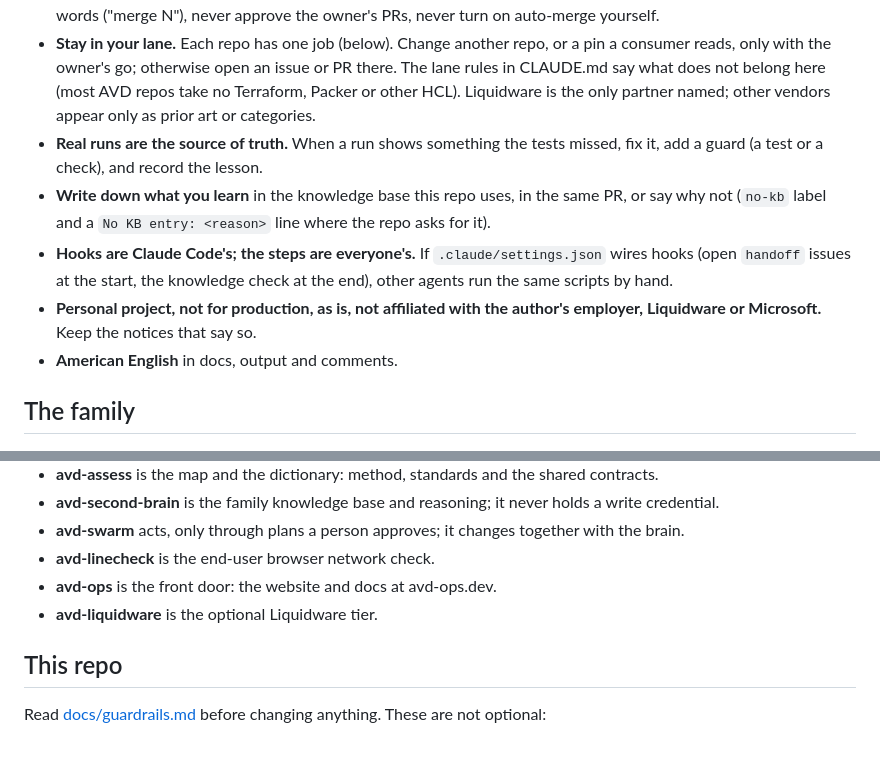
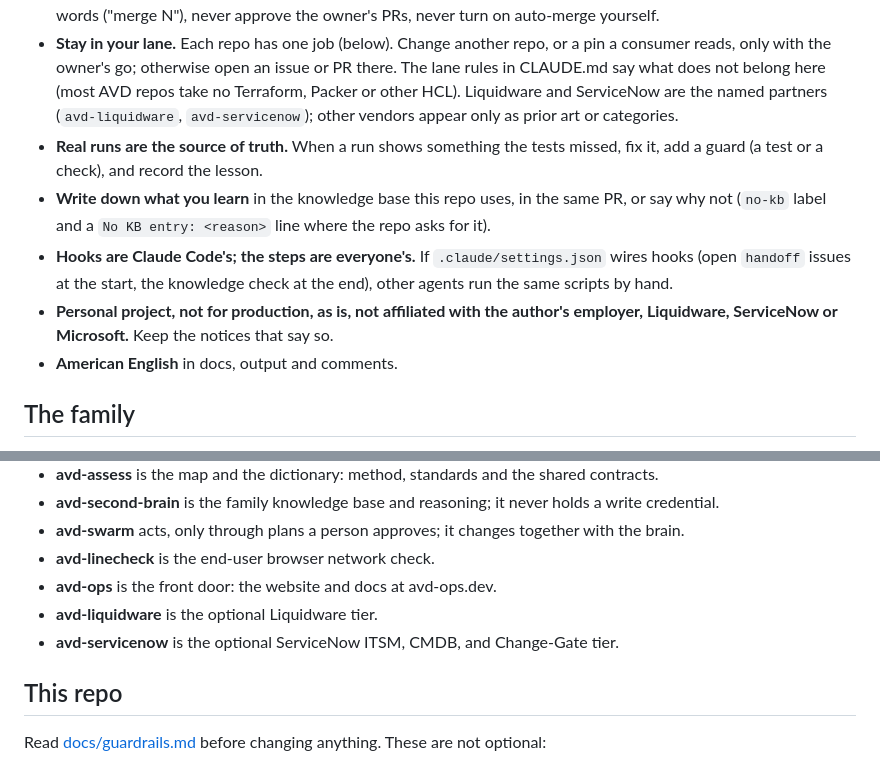
Before and after one commit to avd-ops/avd-ops, a Markdown page: AGENTS.md, 2 parts joined by grey strips. GitHub-like rendering.

Commit message:
docs: relax family partner rule to include ServiceNow (avd-servicenow)

```diff
--- a/AGENTS.md
+++ b/AGENTS.md
@@ -45,7 +45,7 @@ These hold in every AVD repo. The repo's own rules below and in CLAUDE.md add to
 - **Stay in your lane.** Each repo has one job (below). Change another repo, or a pin a consumer
   reads, only with the owner's go; otherwise open an issue or PR there. The lane rules in CLAUDE.md
   say what does not belong here (most AVD repos take no Terraform, Packer or other HCL).
-  Liquidware is the only partner named; other vendors appear only as prior art or categories.
+  Liquidware and ServiceNow are the named partners (`avd-liquidware`, `avd-servicenow`); other vendors appear only as prior art or categories.
 - **Real runs are the source of truth.** When a run shows something the tests missed, fix it, add
   a guard (a test or a check), and record the lesson.
 - **Write down what you learn** in the knowledge base this repo uses, in the same PR, or say why
@@ -54,7 +54,7 @@ These hold in every AVD repo. The repo's own rules below and in CLAUDE.md add to
   (open `handoff` issues at the start, the knowledge check at the end), other agents run the same
   scripts by hand.
 - **Personal project, not for production, as is, not affiliated with the author's employer,
-  Liquidware or Microsoft.** Keep the notices that say so.
+  Liquidware, ServiceNow or Microsoft.** Keep the notices that say so.
 - **American English** in docs, output and comments.
 
 ## The family
@@ -68,6 +68,7 @@ These hold in every AVD repo. The repo's own rules below and in CLAUDE.md add to
 - **avd-linecheck** is the end-user browser network check.
 - **avd-ops** is the front door: the website and docs at avd-ops.dev.
 - **avd-liquidware** is the optional Liquidware tier.
+- **avd-servicenow** is the optional ServiceNow ITSM, CMDB, and Change-Gate tier.
 
 ## This repo
 
```
Also changed, not shown: CLAUDE.md (+1 -1 lines).
